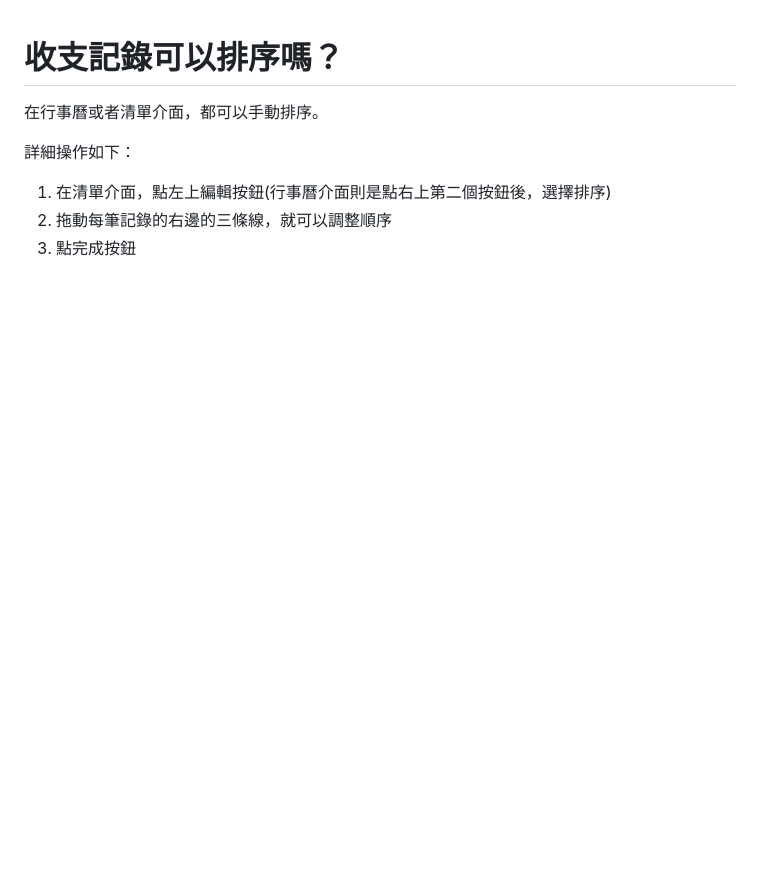
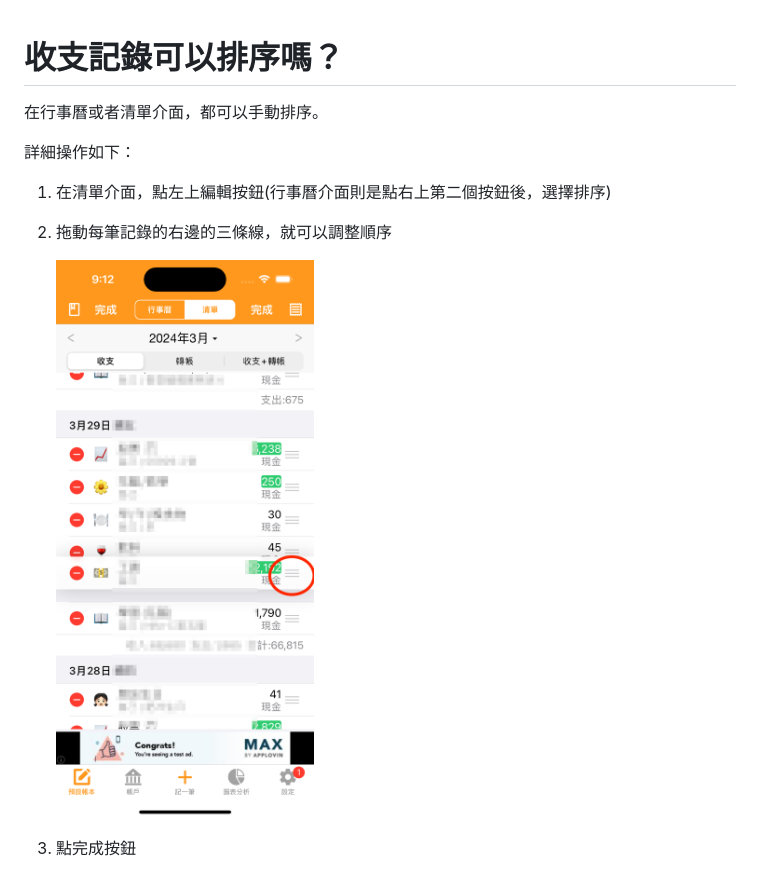
Before and after one commit to xuanrljp/tiantianjizhang-tw-faq, a Markdown page: shou-zhi-ji-lu-ke-yi-pai-xu-ma.md, the part around the change. Drawn GitHub-style; pictures changed too: .gitbook/assets/record-sort-tw.png (added); blank space fills up the shorter version.

Commit message:
GITBOOK-95: No subject

```diff
--- a/shou-zhi-ji-lu-ke-yi-pai-xu-ma.md
+++ b/shou-zhi-ji-lu-ke-yi-pai-xu-ma.md
@@ -5,5 +5,7 @@
 &#x20;詳細操作如下：
 
 1. 在清單介面，點左上編輯按鈕(行事曆介面則是點右上第二個按鈕後，選擇排序)
-2. 拖動每筆記錄的右邊的三條線，就可以調整順序
+2.  拖動每筆記錄的右邊的三條線，就可以調整順序
+
+    ![list](.gitbook/assets/record-sort-tw.png)
 3. 點完成按鈕
```
